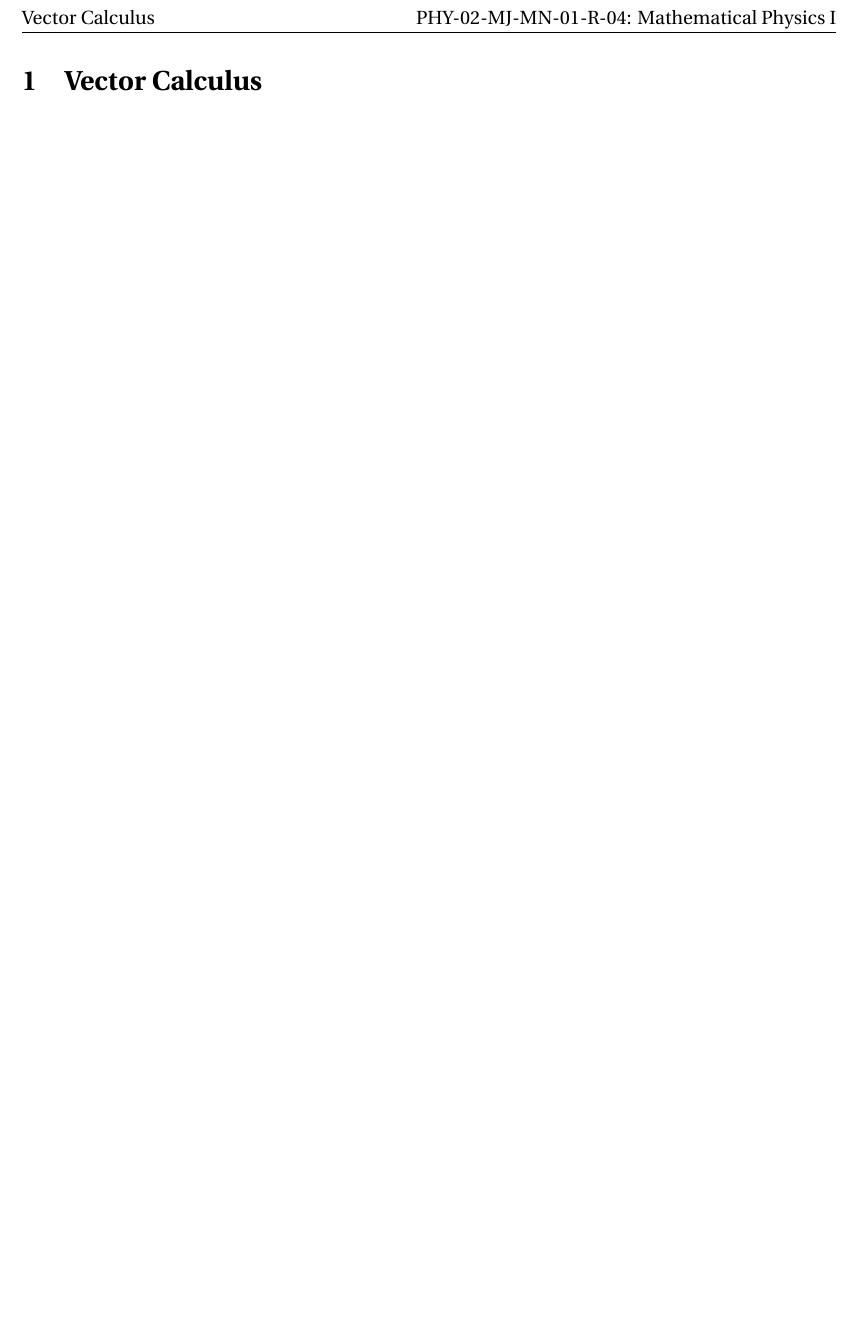
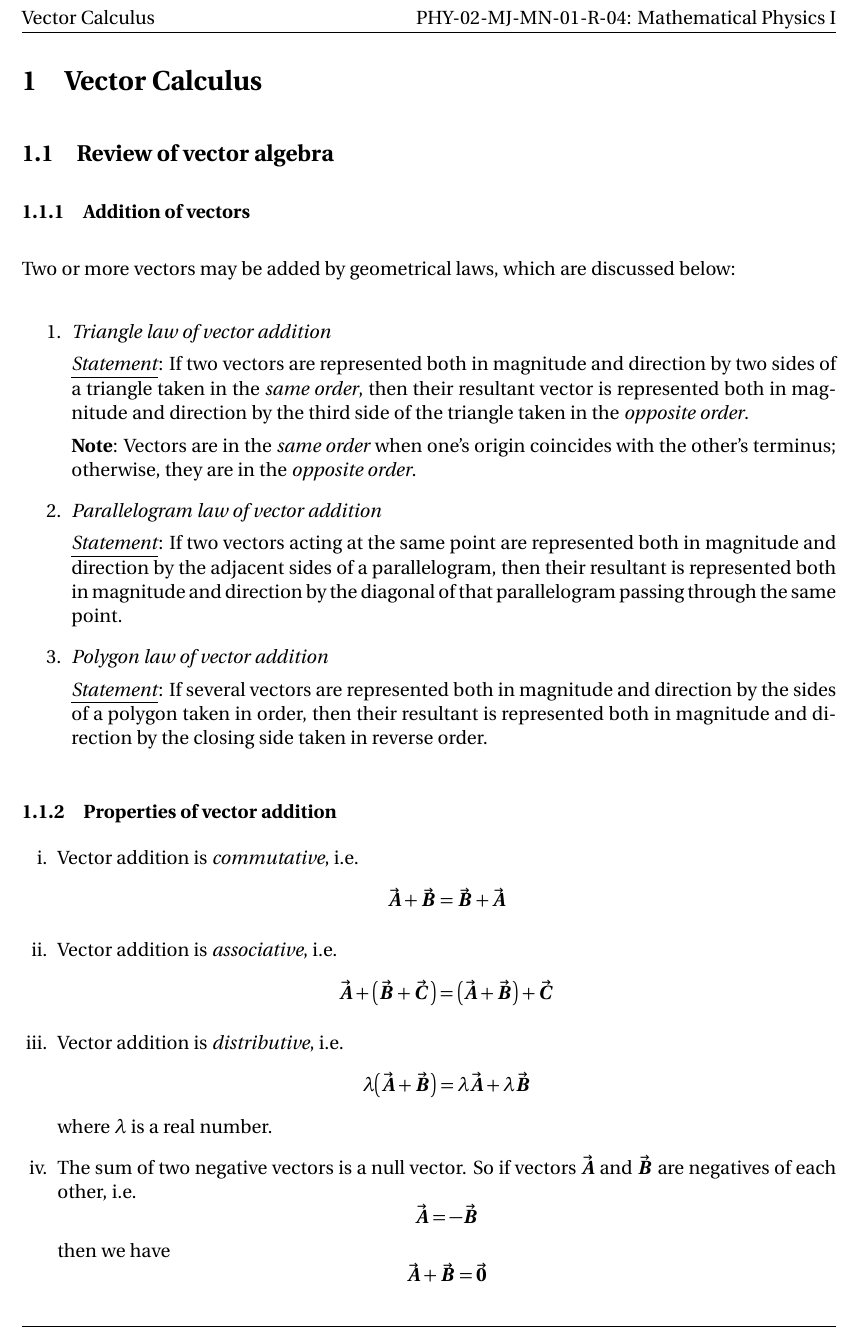
Before and after one commit to pararover/PHY02MJMN01R04_U1-Vector-Calculus, a LaTeX document (main.tex, which reads sections/01-vector-calculus.tex): part of page 4 of 4, cut so that both start at the same text, the shorter picture padded with empty space. Compiled offline with pdfLaTeX.

Commit message:
Include content
Added content under addition of vectors and their properties.

```diff
--- a/sections/01-vector-calculus.tex
+++ b/sections/01-vector-calculus.tex
@@ -1 +1,69 @@
 \section{Vector Calculus}
+
+	\subsection{Review of vector algebra}
+
+		\subsubsection{Addition of vectors}
+			Two or more vectors may be added by geometrical laws, which are discussed below:
+
+			\begin{enumerate}
+				\item \textit{Triangle law of vector addition}
+
+				\textit{\ul{Statement}}: If two vectors are represented both in magnitude and direction by two sides of a triangle taken in the \textit{same order}, then their resultant vector is represented both in magnitude and direction by the third side of the triangle taken in the \textit{opposite order}.
+
+				\textbf{Note}: Vectors are in the \textit{same order} when one's origin coincides with the other's terminus; otherwise, they are in the \textit{opposite order}.
+
+%				\textit{\ul{Demonstration}}:
+%				\begin{enumerate}[I.]
+%					\item Suppose there are two vectors $\va*{A}$ and $\va*{B}$ which are to be added. In general, they may lie anywhere with respect to each other.
+%
+%					\item Then we displace either of the vectors parallel to itself and place it such that its origin coincides with the terminus of the other vector (or vice versa).
+%
+%					\item The resultant vector sum $\va*{A}+\va*{B}=\va*{B}+\va*{A}$ is a vector pointing from the non-coinciding origin to terminus.
+%				\end{enumerate}
+
+				\item \textit{Parallelogram law of vector addition}
+
+				\textit{\ul{Statement}}: If two vectors acting at the same point are represented both in magnitude and direction by the adjacent sides of a parallelogram, then their resultant is represented both in magnitude and direction by the diagonal of that parallelogram passing through the same point.
+
+%				\textit{\ul{Demonstration}}:
+%				\begin{enumerate}[I.]
+%					\item Suppose there are two vectors $\va*{A}$ and $\va*{B}$ which are to be added. Here as well, in general, they may lie anywhere with respect to each other.
+%
+%					\item Then we displace either of the vectors parallel to itself and place it such that their origins coincide.
+%
+%					\item We complete the parallelogram by drawing two line segments parallel to $\va*{A}$ and $\va*{B}$ from their respective termini.
+%
+%					\item The resultant vector sum $\va*{R}=\va*{A}+\va*{B}$ is the vector along the \textit{main diagonal} of the parallelogram, i.e. the one whose origin also coincides with the common origins of $\va*{A}$ and $\va*{B}$.
+%				\end{enumerate}
+
+				\item \textit{Polygon law of vector addition}
+
+				\textit{\ul{Statement}}: If several vectors are represented both in magnitude and direction by the sides of a polygon taken in order, then their resultant is represented both in magnitude and direction by the closing side taken in reverse order.
+
+%				\textit{\ul{Demonstration}}:
+%				\begin{enumerate}[I.]
+%					\item Suppose there are four vectors $\va*{A}$, $\va*{B}$, $\va*{C}$ and $\va*{D}$ which are to be added.
+%
+%					\item Then we rearrange the vectors in such a way that they are in order, thereby forming the sides of a polygon, except for the closing side.
+%
+%					\item The resultant vector sum $\va*{R}=\va*{A}+\va*{B}+\va*{C}+\va*{D}$ is the vector along the closing side of the polygon taken in the opposite order.
+%				\end{enumerate}
+			\end{enumerate}
+
+		\subsubsection{Properties of vector addition}
+			\begin{enumerate}[i.]
+				\item Vector addition is \textit{commutative}, i.e.
+				$$\va*{A}+\va*{B}=\va*{B}+\va*{A}$$
+
+				\item Vector addition is \textit{associative}, i.e.
+				$$\va*{A}+\qty(\va*{B}+\va*{C})=\qty(\va*{A}+\va*{B})+\va*{C}$$
+
+				\item Vector addition is \textit{distributive}, i.e.
+				$$\lambda\qty(\va*{A}+\va*{B})=\lambda\va*{A}+\lambda\va*{B}$$
+				where $\lambda$ is a real number.
+
+				\item The sum of two negative vectors is a null vector. So if vectors $\va*{A}$ and $\va*{B}$ are negatives of each other, i.e.
+				$$\va*{A}=-\va*{B}$$
+				then we have
+				$$\va*{A}+\va*{B}=\va*{0}$$
+			\end{enumerate}
```
Also changed, not shown: main.pdf.
